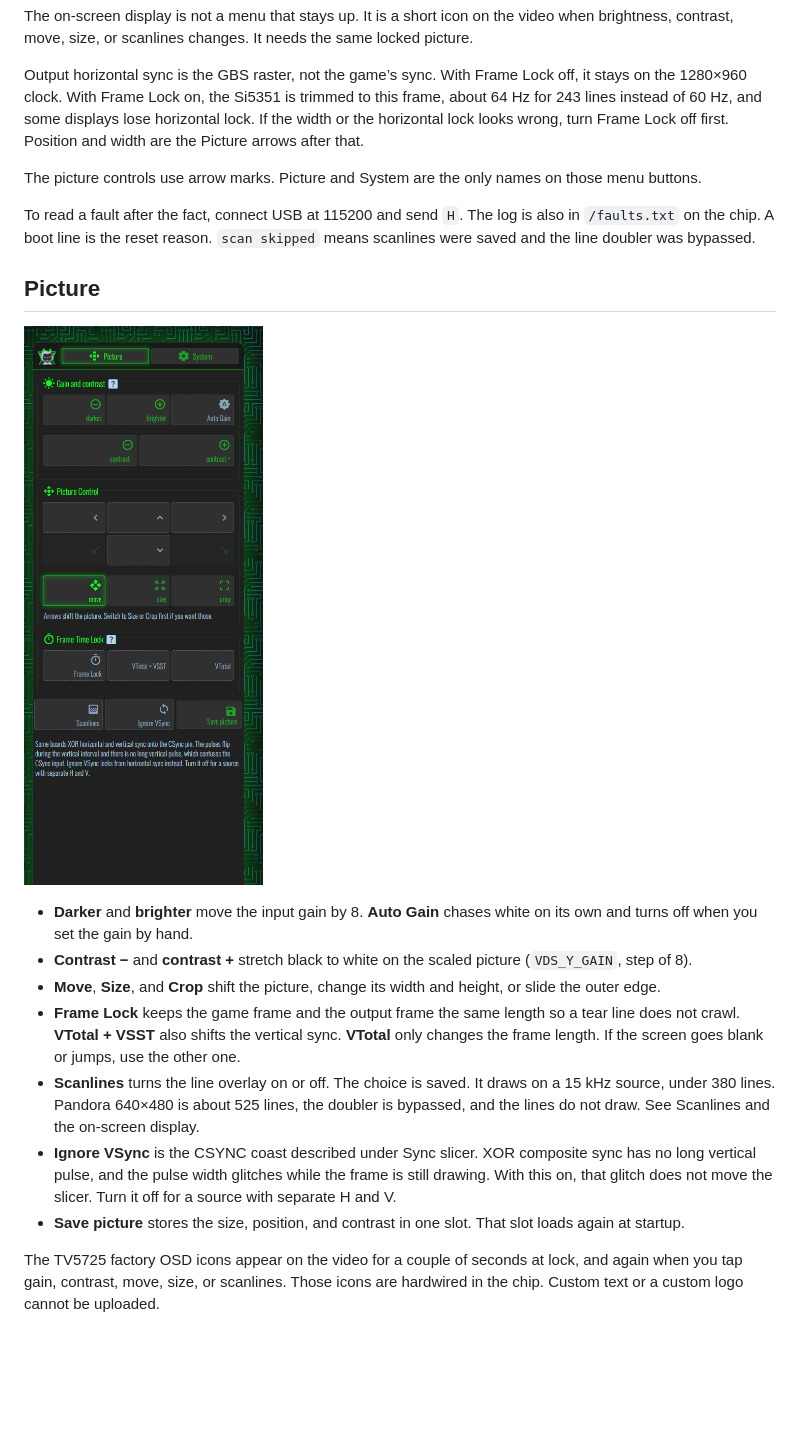
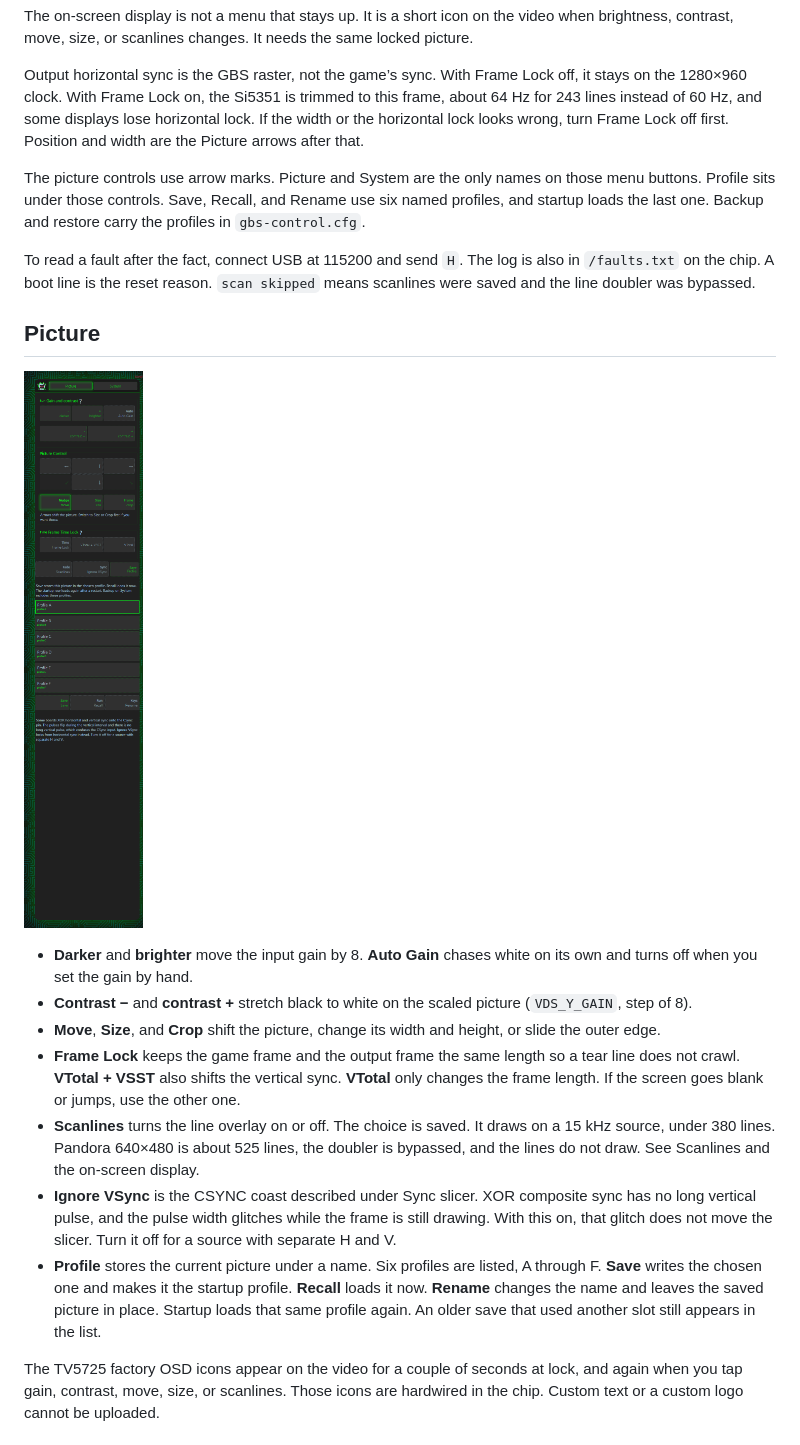
Before and after one commit to tmdrake/gbs-control, a Markdown page: README.md, the part around one of its changes. GitHub-like rendering; pictures changed too: images/picture-page.png; blank space fills up the shorter version.

```diff
--- a/README.md
+++ b/README.md
@@ -134,7 +134,7 @@ The on-screen display is not a menu that stays up. It is a short icon on the vid
 
 Output horizontal sync is the GBS raster, not the game’s sync. With Frame Lock off, it stays on the 1280×960 clock. With Frame Lock on, the Si5351 is trimmed to this frame, about 64 Hz for 243 lines instead of 60 Hz, and some displays lose horizontal lock. If the width or the horizontal lock looks wrong, turn Frame Lock off first. Position and width are the Picture arrows after that.
 
-The picture controls use arrow marks. Picture and System are the only names on those menu buttons.
+The picture controls use arrow marks. Picture and System are the only names on those menu buttons. Profile sits under those controls. Save, Recall, and Rename use six named profiles, and startup loads the last one. Backup and restore carry the profiles in `gbs-control.cfg`.
 
 To read a fault after the fact, connect USB at 115200 and send `H`. The log is also in `/faults.txt` on the chip. A boot line is the reset reason. `scan skipped` means scanlines were saved and the line doubler was bypassed.
 
@@ -148,7 +148,7 @@ To read a fault after the fact, connect USB at 115200 and send `H`. The log is a
 - **Frame Lock** keeps the game frame and the output frame the same length so a tear line does not crawl. **VTotal + VSST** also shifts the vertical sync. **VTotal** only changes the frame length. If the screen goes blank or jumps, use the other one.
 - **Scanlines** turns the line overlay on or off. The choice is saved. It draws on a 15 kHz source, under 380 lines. Pandora 640×480 is about 525 lines, the doubler is bypassed, and the lines do not draw. See Scanlines and the on-screen display.
 - **Ignore VSync** is the CSYNC coast described under Sync slicer. XOR composite sync has no long vertical pulse, and the pulse width glitches while the frame is still drawing. With this on, that glitch does not move the slicer. Turn it off for a source with separate H and V.
-- **Save picture** stores the size, position, and contrast in one slot. That slot loads again at startup.
+- **Profile** stores the current picture under a name. Six profiles are listed, A through F. **Save** writes the chosen one and makes it the startup profile. **Recall** loads it now. **Rename** changes the name and leaves the saved picture in place. Startup loads that same profile again. An older save that used another slot still appears in the list.
 
 The TV5725 factory OSD icons appear on the video for a couple of seconds at lock, and again when you tap gain, contrast, move, size, or scanlines. Those icons are hardwired in the chip. Custom text or a custom logo cannot be uploaded.
 
```
Also changed, not shown: other parts of README.md (+1 -1 lines), images/wifi-page.png, 3 other files.
